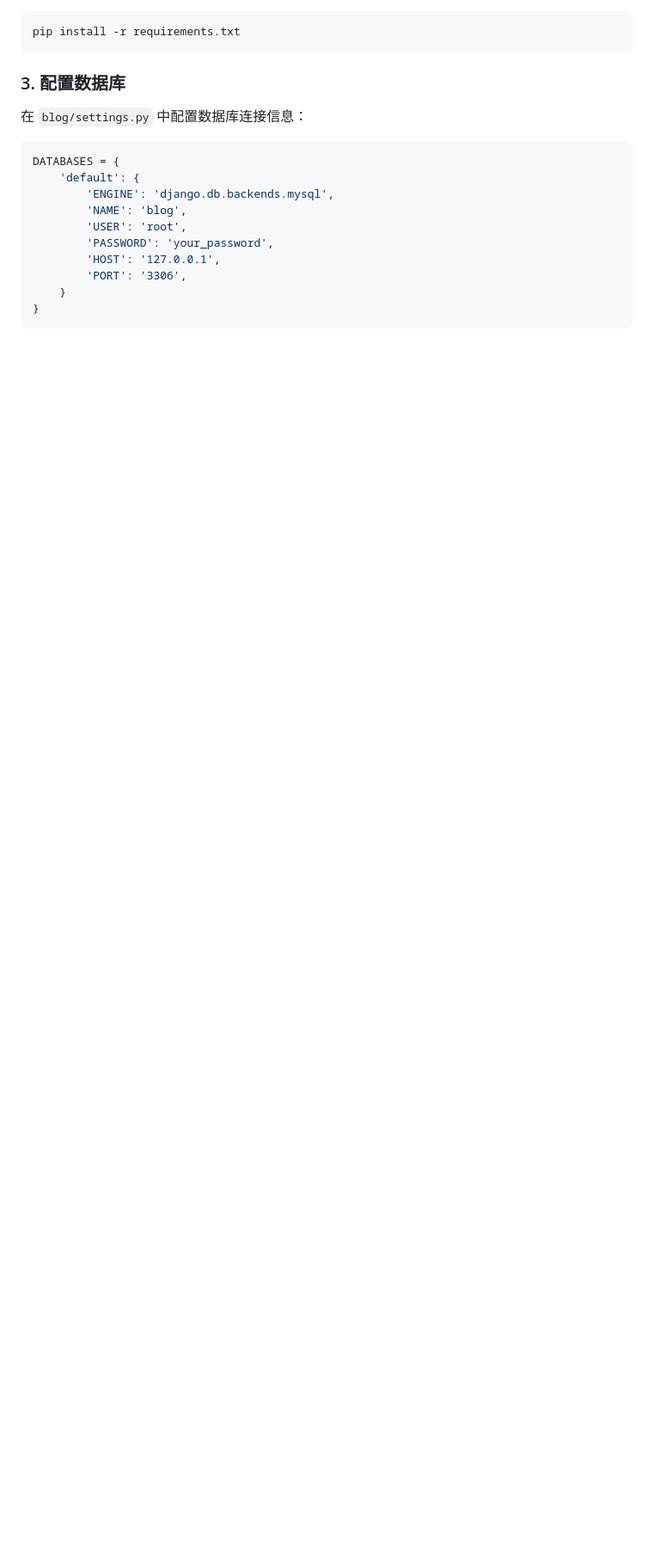
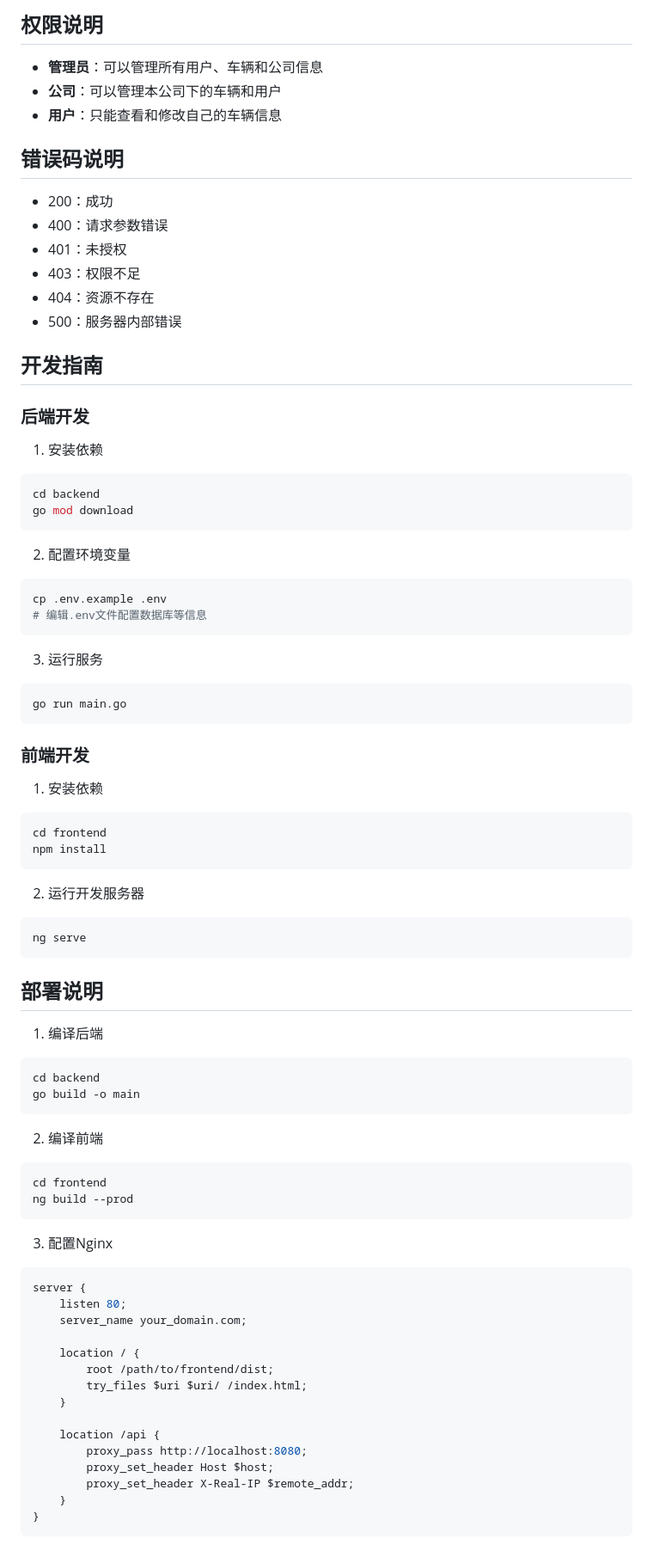
Before and after one commit to Kylinlixd/blog_li, a Markdown page: README.md, the part around one of its changes. Shown at 86% size. Drawn GitHub-style; blank space fills up the shorter version.

````diff
--- a/README.md
+++ b/README.md
@@ -58,18 +231,76 @@ cd blog_li
+## 权限说明
+- **管理员**：可以管理所有用户、车辆和公司信息
+- **公司**：可以管理本公司下的车辆和用户
+- **用户**：只能查看和修改自己的车辆信息
+
+## 错误码说明
+- 200：成功
+- 400：请求参数错误
+- 401：未授权
+- 403：权限不足
+- 404：资源不存在
+- 500：服务器内部错误
+
+## 开发指南
+
+### 后端开发
+1. 安装依赖
 ```bash
-pip install -r requirements.txt
+cd backend
+go mod download
 ```
 
-### 3. 配置数据库
-在 `blog/settings.py` 中配置数据库连接信息：
-```python
-DATABASES = {
-    'default': {
-        'ENGINE': 'django.db.backends.mysql',
-        'NAME': 'blog',
-        'USER': 'root',
-        'PASSWORD': 'your_password',
-        'HOST': '127.0.0.1',
-        'PORT': '3306',
+2. 配置环境变量
+```bash
+cp .env.example .env
+# 编辑.env文件配置数据库等信息
+```
+
+3. 运行服务
+```bash
+go run main.go
+```
+
+### 前端开发
+1. 安装依赖
+```bash
+cd frontend
+npm install
+```
+
+2. 运行开发服务器
+```bash
+ng serve
+```
+
+## 部署说明
+1. 编译后端
+```bash
+cd backend
+go build -o main
+```
+
+2. 编译前端
+```bash
+cd frontend
+ng build --prod
+```
+
+3. 配置Nginx
+```nginx
+server {
+    listen 80;
+    server_name your_domain.com;
+
+    location / {
+        root /path/to/frontend/dist;
+        try_files $uri $uri/ /index.html;
+    }
+
+    location /api {
+        proxy_pass http://localhost:8080;
+        proxy_set_header Host $host;
+        proxy_set_header X-Real-IP $remote_addr;
     }
 }
 ```
````
Also changed, not shown: other parts of README.md (+237 -387 lines).
